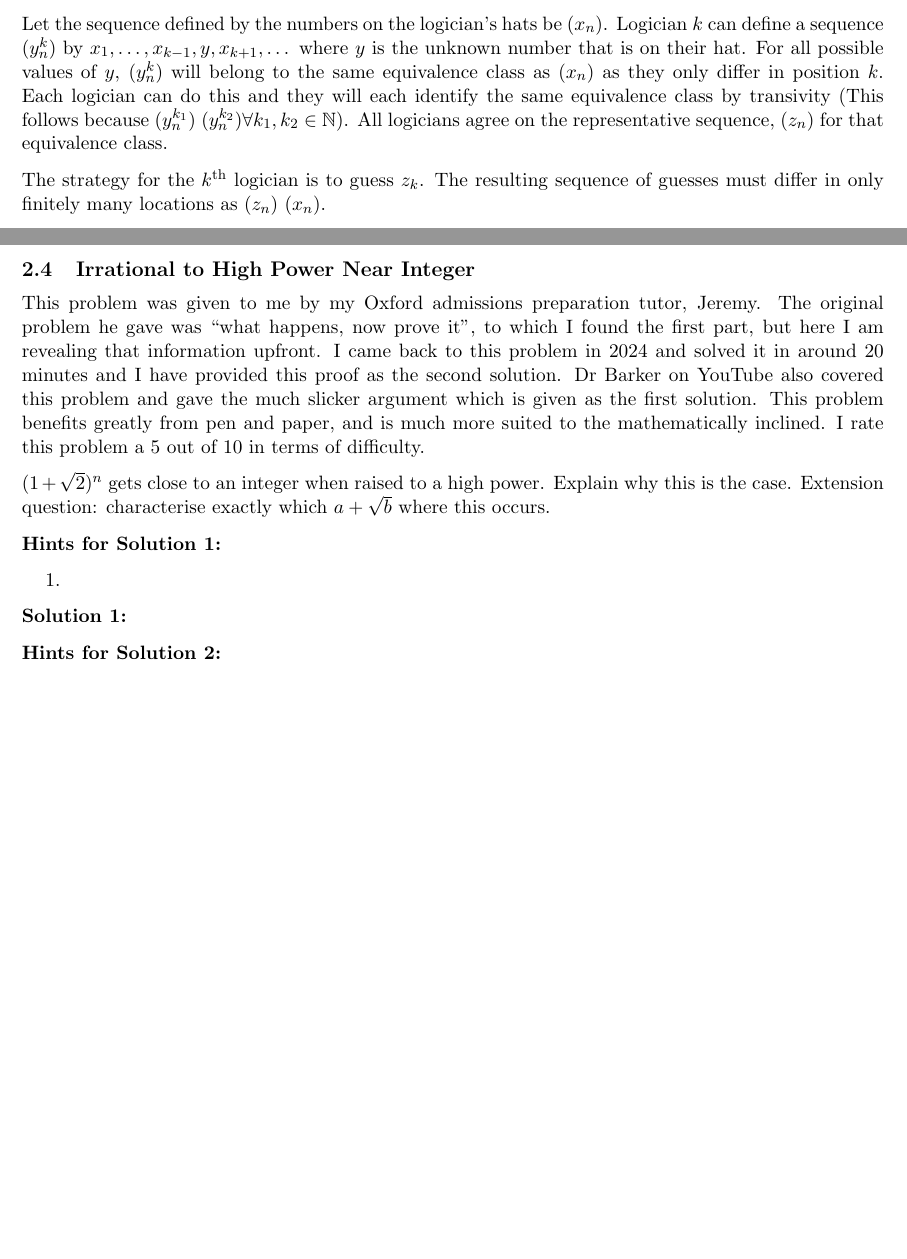
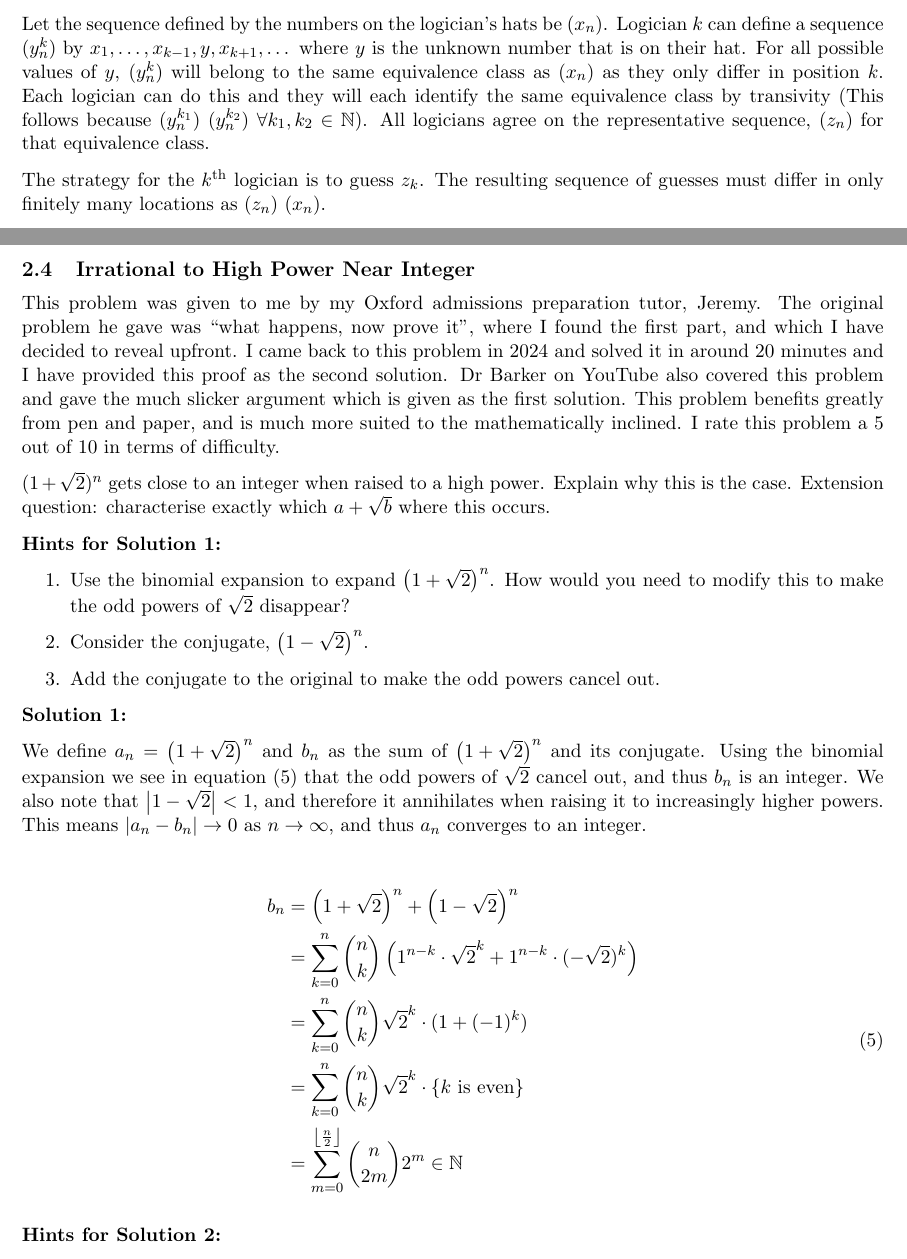
Before and after one commit to HenryGinn/Puzzles, a LaTeX document (main.tex, which reads 1 - Logic/TheInfiniteHatsProblem.tex, 2 - Numbers/IrrationalToHighPowerNearInteger.tex): two parts of pages 18 and 27 of 44, joined at a grey line, cut so that both start at the same text, the shorter picture padded with empty space. Compiled offline with pdfLaTeX.

Commit message:
Add solution 1 to IrrationalToHighPowerNearInteger

```diff
--- a/1 - Logic/TheInfiniteHatsProblem.tex
+++ b/1 - Logic/TheInfiniteHatsProblem.tex
@@ -34,7 +34,7 @@ The relation is clearly reflexive as a sequence differs from itself in zero loca
 
 This equivalence relation partitions the set of real sequences into equivalence classes. Within each equivalence class, each sequence is close to each other sequence. Each sequence is in an equivalence class, and no sequence is in more than one equivalence class. The first follows as a sequence must be close to itself, and the second follows by transivitiy. Using the axiom of choice, an element of each equivalence class can be chosen. This is done for each equivalence class, and the logicians can all agree which sequence is chosen for each equivalence class.
 
-Let the sequence defined by the numbers on the logician's hats be $(x_n)$. Logician $k$ can define a sequence $(y^k_n)$ by $x_1, \dots, x_{k-1}, y, x_{k+1}, \dots$ where $y$ is the unknown number that is on their hat. For all possible values of $y$, $(y^k_n)$ will belong to the same equivalence class as $(x_n)$ as they only differ in position $k$. Each logician can do this and they will each identify the same equivalence class by transivity (This follows because $(y_n^{k_1}) ~ (y_n^{k_2}) \forall k_1, k_2 \in \mathbb{N}$). All logicians agree on the representative sequence, $(z_n)$ for that equivalence class.
+Let the sequence defined by the numbers on the logician's hats be $(x_n)$. Logician $k$ can define a sequence $(y^k_n)$ by $x_1, \dots, x_{k-1}, y, x_{k+1}, \dots$ where $y$ is the unknown number that is on their hat. For all possible values of $y$, $(y^k_n)$ will belong to the same equivalence class as $(x_n)$ as they only differ in position $k$. Each logician can do this and they will each identify the same equivalence class by transivity (This follows because $(y_n^{k_1}) ~ (y_n^{k_2}) \  \forall k_1, k_2 \in \mathbb{N}$). All logicians agree on the representative sequence, $(z_n)$ for that equivalence class.
 
 The strategy for the $k^\text{th}$ logician is to guess $z_k$. The resulting sequence of guesses must differ in only finitely many locations as $(z_n) ~ (x_n)$.
 
--- a/2 - Numbers/IrrationalToHighPowerNearInteger.tex
+++ b/2 - Numbers/IrrationalToHighPowerNearInteger.tex
@@ -1,18 +1,31 @@
 \subsection{Irrational to High Power Near Integer}
 
-This problem was given to me by my Oxford admissions preparation tutor, Jeremy. The original problem he gave was ``what happens, now prove it", to which I found the first part, but here I am revealing that information upfront. I came back to this problem in 2024 and solved it in around 20 minutes and I have provided this proof as the second solution. Dr Barker on YouTube also covered this problem and gave the much slicker argument which is given as the first solution. This problem benefits greatly from pen and paper, and is much more suited to the mathematically inclined. I rate this problem a 5 out of 10 in terms of difficulty.
+This problem was given to me by my Oxford admissions preparation tutor, Jeremy. The original problem he gave was ``what happens, now prove it", where I found the first part, and which I have decided to reveal upfront. I came back to this problem in 2024 and solved it in around 20 minutes and I have provided this proof as the second solution. Dr Barker on YouTube also covered this problem and gave the much slicker argument which is given as the first solution. This problem benefits greatly from pen and paper, and is much more suited to the mathematically inclined. I rate this problem a 5 out of 10 in terms of difficulty.
 
 $(1 + \sqrt{2})^n$ gets close to an integer when raised to a high power. Explain why this is the case. Extension question: characterise exactly which $a + \sqrt{b}$ where this occurs.
 
 \textbf{Hints for Solution 1:}
 
 \begin{enumerate}
-    \item
+    \item Use the binomial expansion to expand $\left( 1 + \sqrt{2} \right)^n$. How would you need to modify this to make the odd powers of $\sqrt{2}$ disappear?
+    \item Consider the conjugate, $\left( 1 - \sqrt{2} \right)^n$.
+    \item Add the conjugate to the original to make the odd powers cancel out.
 \end{enumerate}
 
 \textbf{Solution 1:}
 
+We define $a_n = \left( 1 + \sqrt{2} \right)^n$ and $b_n$ as the sum of $\left (1 + \sqrt{2} \right)^n$ and its conjugate. Using the binomial expansion we see in equation~\eqref{eqn:IrrationalToHighPowerNearInteger} that the odd powers of $\sqrt{2}$ cancel out, and thus $b_n$ is an integer. We also note that $\left| 1 - \sqrt{2} \right| < 1$, and therefore it annihilates when raising it to increasingly higher powers. This means $|a_n - b_n| \to 0$ as $n \to \infty$, and thus $a_n$ converges to an integer.
 
+\begin{align}
+	\begin{split}
+		b_n &= \left( 1 + \sqrt{2} \right)^n + \left( 1 - \sqrt{2} \right)^n  \\
+		&= \sum_{k=0}^n {n \choose k} \left( 1^{n - k} \cdot \sqrt{2}^k + 1^{n - k} \cdot (-\sqrt{2})^k \right)  \\
+		&= \sum_{k=0}^n {n \choose k} \sqrt{2}^k \cdot (1 + (-1)^k)  \\
+		&= \sum_{k=0}^n {n \choose k} \sqrt{2}^k \cdot \{k \ \text{is even}\}  \\
+		&= \sum_{m=0}^{\left\lfloor \frac{n}{2} \right\rfloor} {n \choose 2m} 2^m \in \mathbb{N}
+		\label{eqn:IrrationalToHighPowerNearInteger}
+	\end{split}
+\end{align}
 
 \textbf{Hints for Solution 2:}
 
```
Also changed, not shown: main.pdf, 4 other files.
